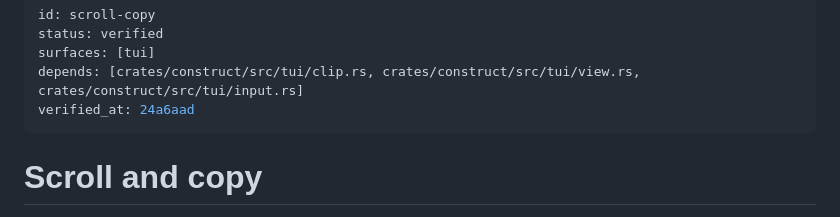
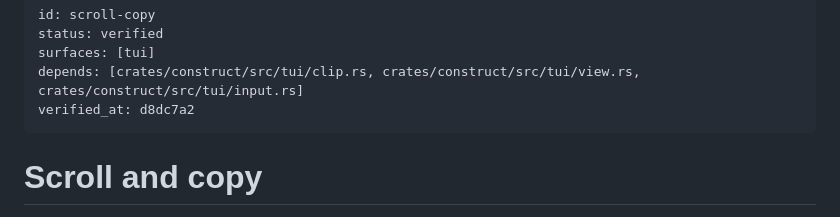
Before and after one commit to strf0x1/construct, a Markdown page: docs/feature-map/scroll-copy.md, the part around the change. GitHub-like rendering.

```diff
--- a/docs/feature-map/scroll-copy.md
+++ b/docs/feature-map/scroll-copy.md
@@ -3,7 +3,7 @@ id: scroll-copy
 status: verified
 surfaces: [tui]
 depends: [crates/construct/src/tui/clip.rs, crates/construct/src/tui/view.rs, crates/construct/src/tui/input.rs]
-verified_at: 24a6aad
+verified_at: d8dc7a2
 ---
 # Scroll and copy
 
```
Also changed, not shown: docs/feature-map/slash-commands.md (+1 -1 lines).
